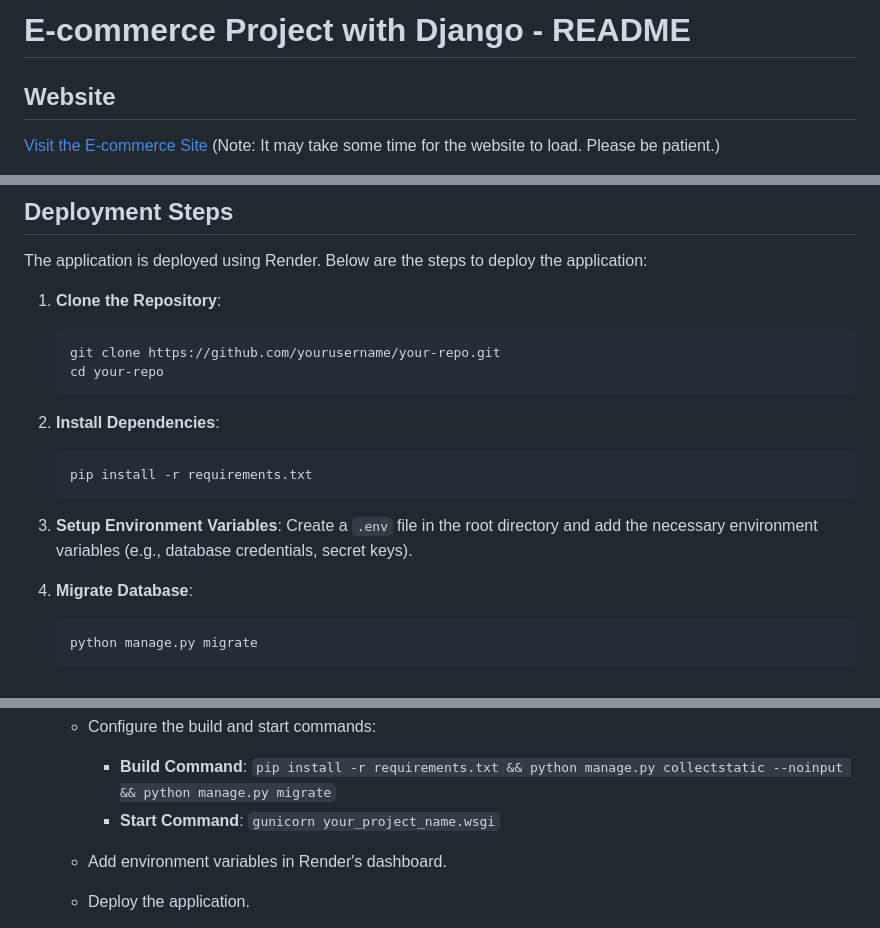
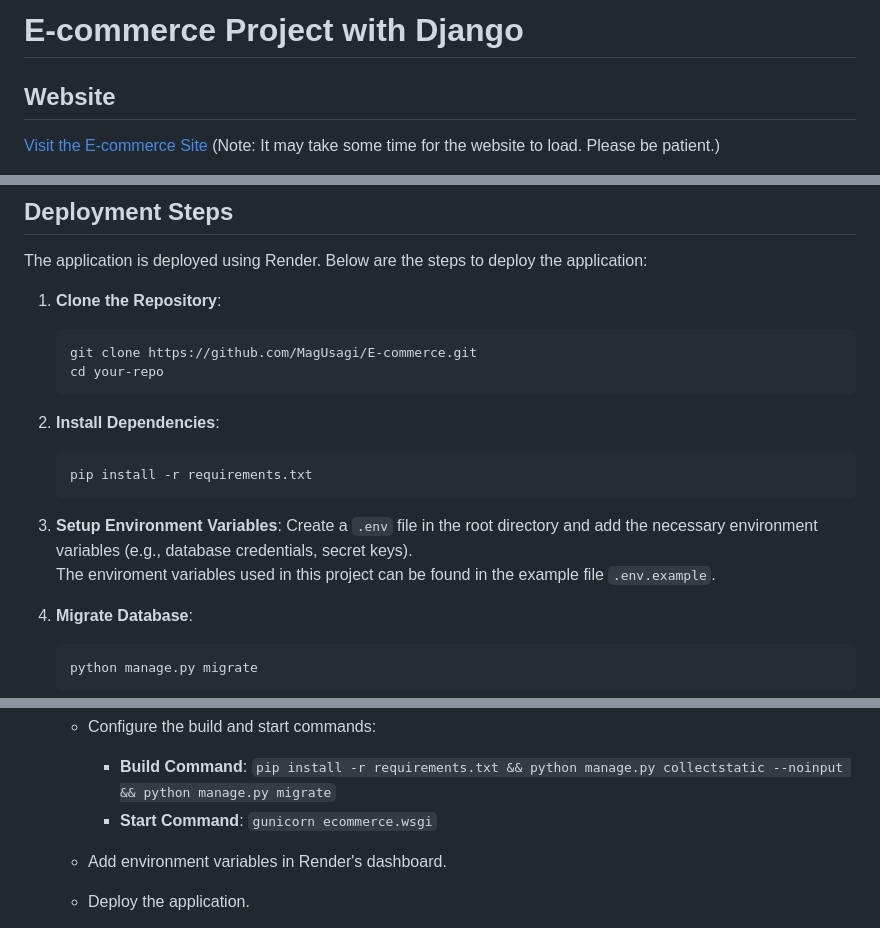
Before and after one commit to MagUsagi/E-commerce, a Markdown page: docs/README.md, 3 parts joined by grey strips. Rendered like a GitHub page.

````diff
--- a/docs/README.md
+++ b/docs/README.md
@@ -1,4 +1,4 @@
-# E-commerce Project with Django - README
+# E-commerce Project with Django
 
 ## Website
 [Visit the E-commerce Site](https://store.magusagi.com/)
@@ -60,7 +60,7 @@ The application is deployed using Render. Below are the steps to deploy the appl
 
 1. **Clone the Repository**:
     ```bash
-    git clone https://github.com/yourusername/your-repo.git
+    git clone https://github.com/MagUsagi/E-commerce.git
     cd your-repo
     ```
 
@@ -70,7 +70,8 @@ The application is deployed using Render. Below are the steps to deploy the appl
     ```
 
 3. **Setup Environment Variables**:
-    Create a `.env` file in the root directory and add the necessary environment variables (e.g., database credentials, secret keys).
+    Create a `.env` file in the root directory and add the necessary environment variables (e.g., database credentials, secret keys).\
+    The enviroment variables used in this project can be found in the example file `.env.example`.
 
 4. **Migrate Database**:
     ```bash
@@ -92,7 +93,7 @@ The application is deployed using Render. Below are the steps to deploy the appl
     - Connect your repository.
     - Configure the build and start commands:
       - **Build Command**: `pip install -r requirements.txt && python manage.py collectstatic --noinput && python manage.py migrate`
-      - **Start Command**: `gunicorn your_project_name.wsgi`
+      - **Start Command**: `gunicorn ecommerce.wsgi`
 
     - Add environment variables in Render's dashboard.
     - Deploy the application.
````
